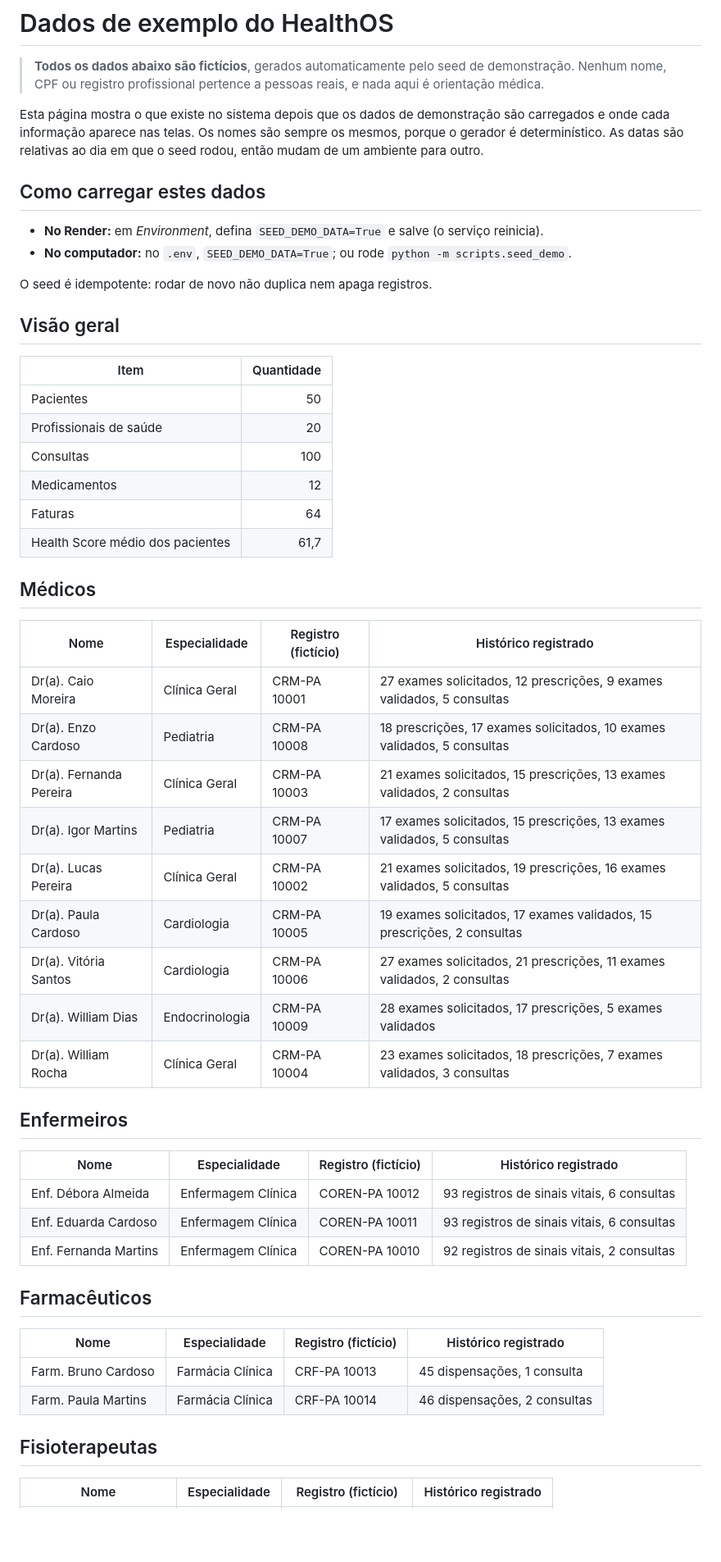
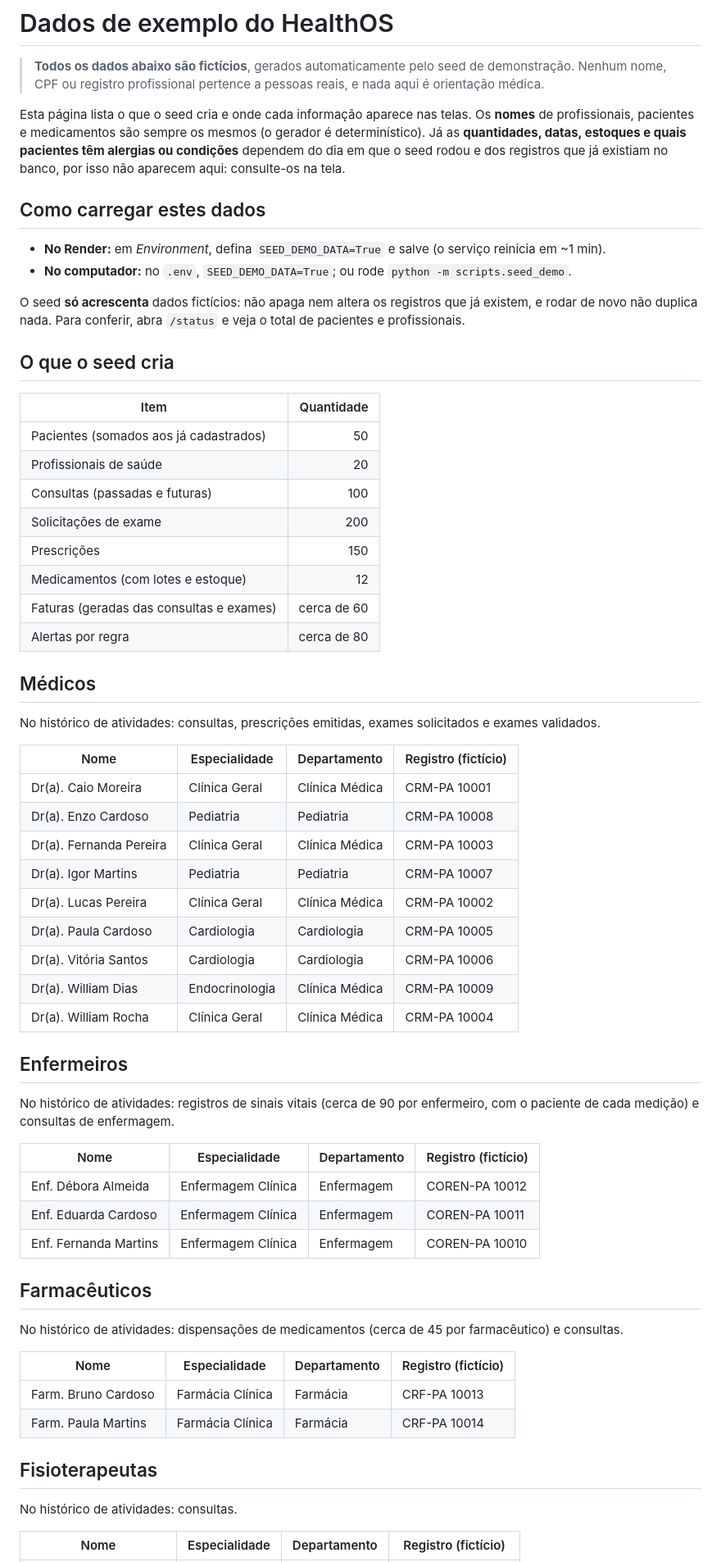
Before and after one commit to Mylena1408/dsai-ap1--HealthOS-, a Markdown page: docs/DADOS_DE_EXEMPLO.md, the part around one of its changes. Shown at 82% size. Rendered like a GitHub page; blank space fills up the shorter version.

```diff
--- a/docs/DADOS_DE_EXEMPLO.md
+++ b/docs/DADOS_DE_EXEMPLO.md
@@ -3,58 +3,70 @@
 > **Todos os dados abaixo são fictícios**, gerados automaticamente pelo seed de demonstração. Nenhum
 > nome, CPF ou registro profissional pertence a pessoas reais, e nada aqui é orientação médica.
 
-Esta página mostra o que existe no sistema depois que os dados de demonstração são carregados e
-onde cada informação aparece nas telas. Os nomes são sempre os mesmos, porque o gerador é
-determinístico. As datas são relativas ao dia em que o seed rodou, então mudam de um ambiente para outro.
+Esta página lista o que o seed cria e onde cada informação aparece nas telas. Os **nomes** de
+profissionais, pacientes e medicamentos são sempre os mesmos (o gerador é determinístico). Já as
+**quantidades, datas, estoques e quais pacientes têm alergias ou condições** dependem do dia em que
+o seed rodou e dos registros que já existiam no banco, por isso não aparecem aqui: consulte-os na tela.
 
 ## Como carregar estes dados
 
-- **No Render:** em *Environment*, defina `SEED_DEMO_DATA=True` e salve (o serviço reinicia).
+- **No Render:** em *Environment*, defina `SEED_DEMO_DATA=True` e salve (o serviço reinicia em ~1 min).
 - **No computador:** no `.env`, `SEED_DEMO_DATA=True`; ou rode `python -m scripts.seed_demo`.
 
-O seed é idempotente: rodar de novo não duplica nem apaga registros.
+O seed **só acrescenta** dados fictícios: não apaga nem altera os registros que já existem, e rodar de
+novo não duplica nada. Para conferir, abra `/status` e veja o total de pacientes e profissionais.
 
-## Visão geral
+## O que o seed cria
 
 | Item | Quantidade |
 |---|---:|
-| Pacientes | 50 |
+| Pacientes (somados aos já cadastrados) | 50 |
 | Profissionais de saúde | 20 |
-| Consultas | 100 |
-| Medicamentos | 12 |
-| Faturas | 64 |
-| Health Score médio dos pacientes | 61,7 |
+| Consultas (passadas e futuras) | 100 |
+| Solicitações de exame | 200 |
+| Prescrições | 150 |
+| Medicamentos (com lotes e estoque) | 12 |
+| Faturas (geradas das consultas e exames) | cerca de 60 |
+| Alertas por regra | cerca de 80 |
 
 ## Médicos
 
-| Nome | Especialidade | Registro (fictício) | Histórico registrado |
+No histórico de atividades: consultas, prescrições emitidas, exames solicitados e exames validados.
+
+| Nome | Especialidade | Departamento | Registro (fictício) |
 |---|---|---|---|
-| Dr(a). Caio Moreira | Clínica Geral | CRM-PA 10001 | 27 exames solicitados, 12 prescrições, 9 exames validados, 5 consultas |
-| Dr(a). Enzo Cardoso | Pediatria | CRM-PA 10008 | 18 prescrições, 17 exames solicitados, 10 exames validados, 5 consultas |
-| Dr(a). Fernanda Pereira | Clínica Geral | CRM-PA 10003 | 21 exames solicitados, 15 prescrições, 13 exames validados, 2 consultas |
-| Dr(a). Igor Martins | Pediatria | CRM-PA 10007 | 17 exames solicitados, 15 prescrições, 13 exames validados, 5 consultas |
-| Dr(a). Lucas Pereira | Clínica Geral | CRM-PA 10002 | 21 exames solicitados, 19 prescrições, 16 exames validados, 5 consultas |
-| Dr(a). Paula Cardoso | Cardiologia | CRM-PA 10005 | 19 exames solicitados, 17 exames validados, 15 prescrições, 2 consultas |
-| Dr(a). Vitória Santos | Cardiologia | CRM-PA 10006 | 27 exames solicitados, 21 prescrições, 11 exames validados, 2 consultas |
-| Dr(a). William Dias | Endocrinologia | CRM-PA 10009 | 28 exames solicitados, 17 prescrições, 5 exames validados |
-| Dr(a). William Rocha | Clínica Geral | CRM-PA 10004 | 23 exames solicitados, 18 prescrições, 7 exames validados, 3 consultas |
+| Dr(a). Caio Moreira | Clínica Geral | Clínica Médica | CRM-PA 10001 |
+| Dr(a). Enzo Cardoso | Pediatria | Pediatria | CRM-PA 10008 |
+| Dr(a). Fernanda Pereira | Clínica Geral | Clínica Médica | CRM-PA 10003 |
+| Dr(a). Igor Martins | Pediatria | Pediatria | CRM-PA 10007 |
+| Dr(a). Lucas Pereira | Clínica Geral | Clínica Médica | CRM-PA 10002 |
+| Dr(a). Paula Cardoso | Cardiologia | Cardiologia | CRM-PA 10005 |
+| Dr(a). Vitória Santos | Cardiologia | Cardiologia | CRM-PA 10006 |
+| Dr(a). William Dias | Endocrinologia | Clínica Médica | CRM-PA 10009 |
+| Dr(a). William Rocha | Clínica Geral | Clínica Médica | CRM-PA 10004 |
 
 ## Enfermeiros
 
-| Nome | Especialidade | Registro (fictício) | Histórico registrado |
+No histórico de atividades: registros de sinais vitais (cerca de 90 por enfermeiro, com o paciente de cada medição) e consultas de enfermagem.
+
+| Nome | Especialidade | Departamento | Registro (fictício) |
 |---|---|---|---|
-| Enf. Débora Almeida | Enfermagem Clínica | COREN-PA 10012 | 93 registros de sinais vitais, 6 consultas |
-| Enf. Eduarda Cardoso | Enfermagem Clínica | COREN-PA 10011 | 93 registros de sinais vitais, 6 consultas |
-| Enf. Fernanda Martins | Enfermagem Clínica | COREN-PA 10010 | 92 registros de sinais vitais, 2 consultas |
+| Enf. Débora Almeida | Enfermagem Clínica | Enfermagem | COREN-PA 10012 |
+| Enf. Eduarda Cardoso | Enfermagem Clínica | Enfermagem | COREN-PA 10011 |
+| Enf. Fernanda Martins | Enfermagem Clínica | Enfermagem | COREN-PA 10010 |
 
 ## Farmacêuticos
 
-| Nome | Especialidade | Registro (fictício) | Histórico registrado |
+No histórico de atividades: dispensações de medicamentos (cerca de 45 por farmacêutico) e consultas.
+
+| Nome | Especialidade | Departamento | Registro (fictício) |
 |---|---|---|---|
-| Farm. Bruno Cardoso | Farmácia Clínica | CRF-PA 10013 | 45 dispensações, 1 consulta |
-| Farm. Paula Martins | Farmácia Clínica | CRF-PA 10014 | 46 dispensações, 2 consultas |
+| Farm. Bruno Cardoso | Farmácia Clínica | Farmácia | CRF-PA 10013 |
+| Farm. Paula Martins | Farmácia Clínica | Farmácia | CRF-PA 10014 |
 
 ## Fisioterapeutas
 
-| Nome | Especialidade | Registro (fictício) | Histórico registrado |
+No histórico de atividades: consultas.
+
+| Nome | Especialidade | Departamento | Registro (fictício) |
 |---|---|---|---|
```
Also changed, not shown: other parts of docs/DADOS_DE_EXEMPLO.md (+51 -37 lines).
